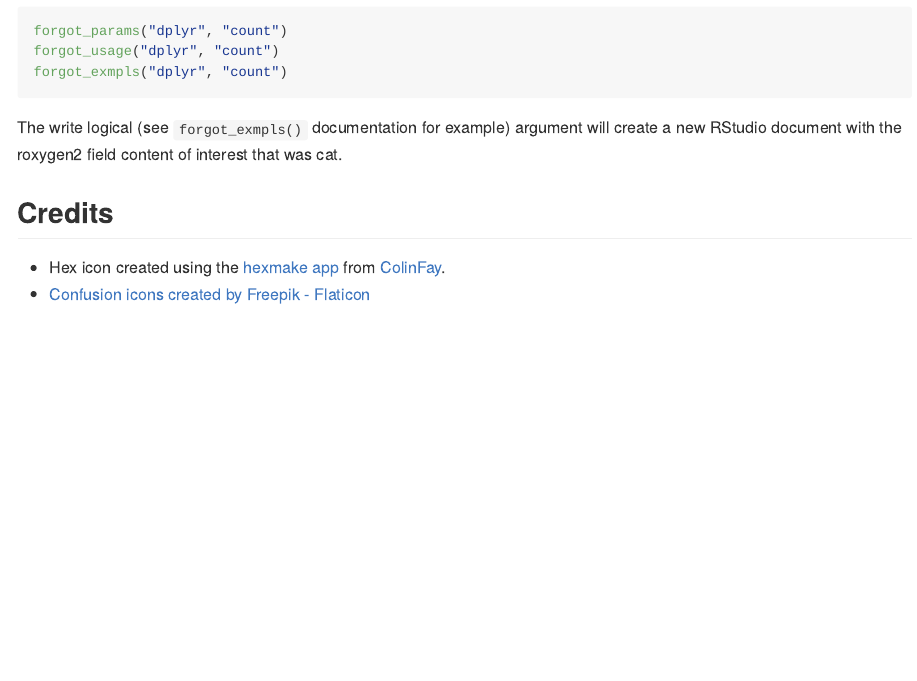
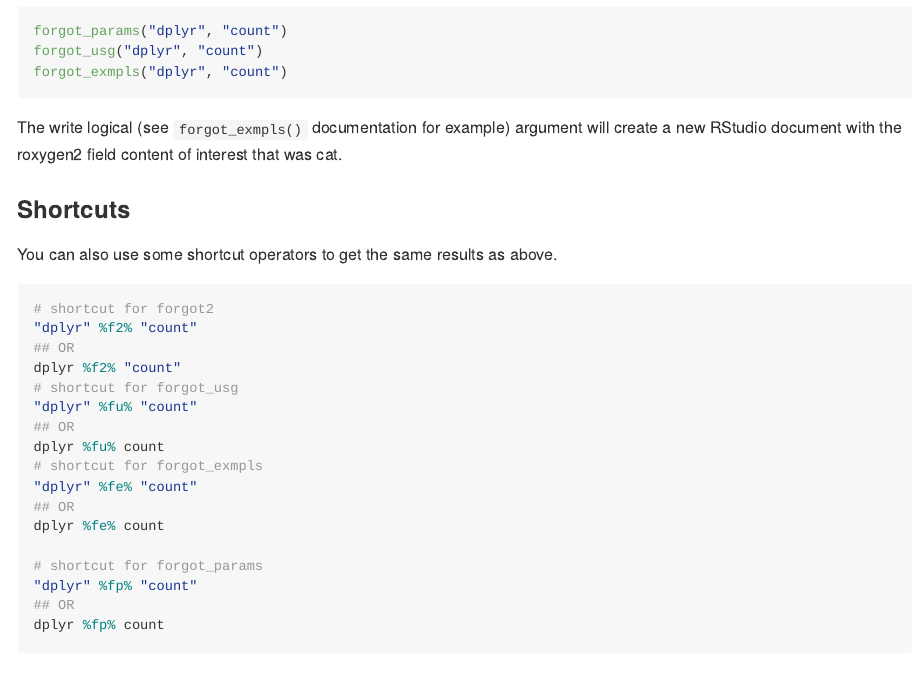
Before and after one commit to parmsam/forgot, an R Markdown document (README.Rmd): the page in a window 1100 px wide, from 1930 px down. The pictures show the output file README.md that the author committed with the source, drawn offline in the style of GitHub.

Commit message:
up version

````diff
--- a/README.Rmd
+++ b/README.Rmd
@@ -76,10 +76,34 @@
 Here's how you can cat (?`cat()` for more info) the parameter field, usage field, or example field. Try it out to see how it looks.
 ```{r eval = F}
 forgot_params("dplyr", "count")
-forgot_usage("dplyr", "count")
+forgot_usg("dplyr", "count")
 forgot_exmpls("dplyr", "count")
 ```
 The write logical (see `forgot_exmpls()` documentation for example) argument will create a new RStudio document with the roxygen2 field content of interest that was cat.
+
+### Shortcuts
+
+You can also use some shortcut operators to get the same results as above.
+```{r eval = F}
+# shortcut for forgot2
+"dplyr" %f2% "count"
+## OR
+dplyr %f2% "count"
+# shortcut for forgot_usg
+"dplyr" %fu% "count"
+## OR
+dplyr %fu% count
+# shortcut for forgot_exmpls
+"dplyr" %fe% "count"
+## OR
+dplyr %fe% count
+
+# shortcut for forgot_params
+"dplyr" %fp% "count"
+## OR
+dplyr %fp% count
+```
+
 
 ## Credits
 
````
Also changed, not shown: NEWS.md (+6 -0 lines), README.md, 1 other file.
